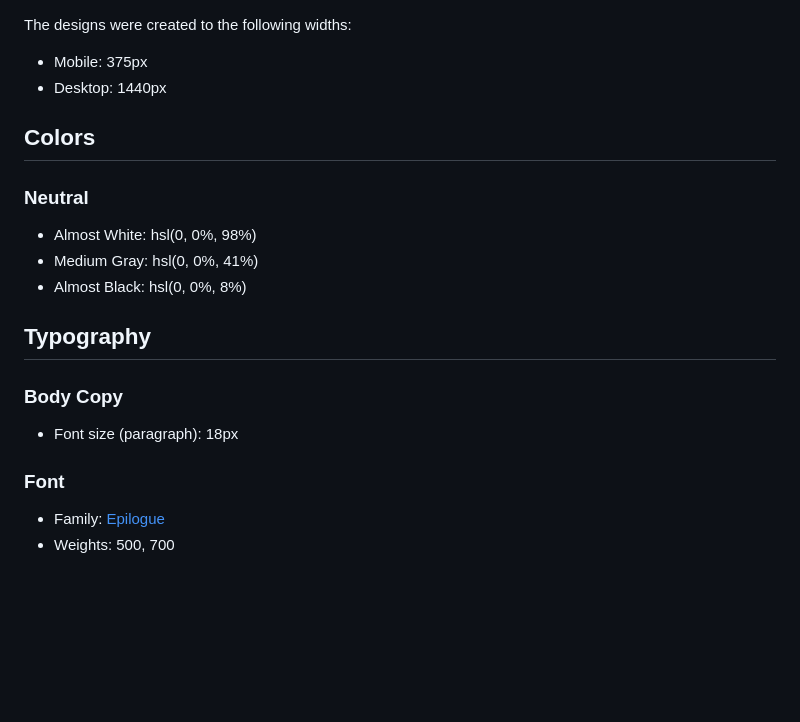
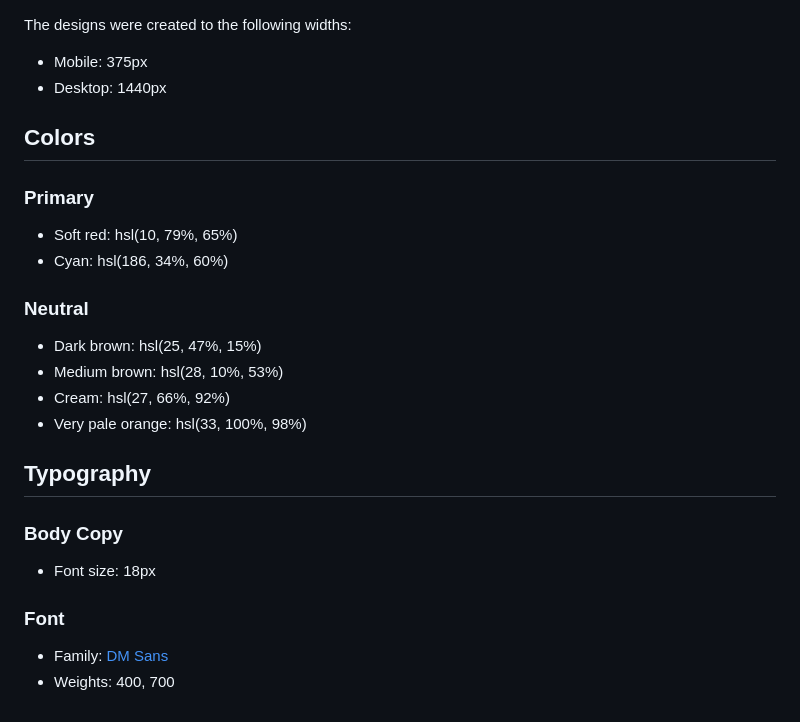
Before and after one commit to TomasPereira-Dev/FrontendMentor-Challenge6, a Markdown page: style-guide.md, the part around the change. Drawn GitHub-style; blank space fills up the shorter version.

```diff
--- a/style-guide.md
+++ b/style-guide.md
@@ -9,19 +9,25 @@ The designs were created to the following widths:
 
 ## Colors
 
+### Primary
+
+- Soft red: hsl(10, 79%, 65%)
+- Cyan: hsl(186, 34%, 60%)
+
 ### Neutral
 
-- Almost White: hsl(0, 0%, 98%)
-- Medium Gray: hsl(0, 0%, 41%)
-- Almost Black: hsl(0, 0%, 8%)
+- Dark brown: hsl(25, 47%, 15%)
+- Medium brown: hsl(28, 10%, 53%)
+- Cream: hsl(27, 66%, 92%)
+- Very pale orange: hsl(33, 100%, 98%)
 
 ## Typography
 
 ### Body Copy
 
-- Font size (paragraph): 18px
+- Font size: 18px
 
 ### Font
 
-- Family: [Epilogue](https://fonts.google.com/specimen/Epilogue)
-- Weights: 500, 700
+- Family: [DM Sans](https://fonts.google.com/specimen/DM+Sans)
+- Weights: 400, 700
```
Also changed, not shown: README-template.md (+6 -4 lines), README.md (+9 -5 lines), design/active-states.jpg, design/desktop-design.jpg, design/desktop-preview.jpg, design/mobile-design.jpg, 3 other files.
